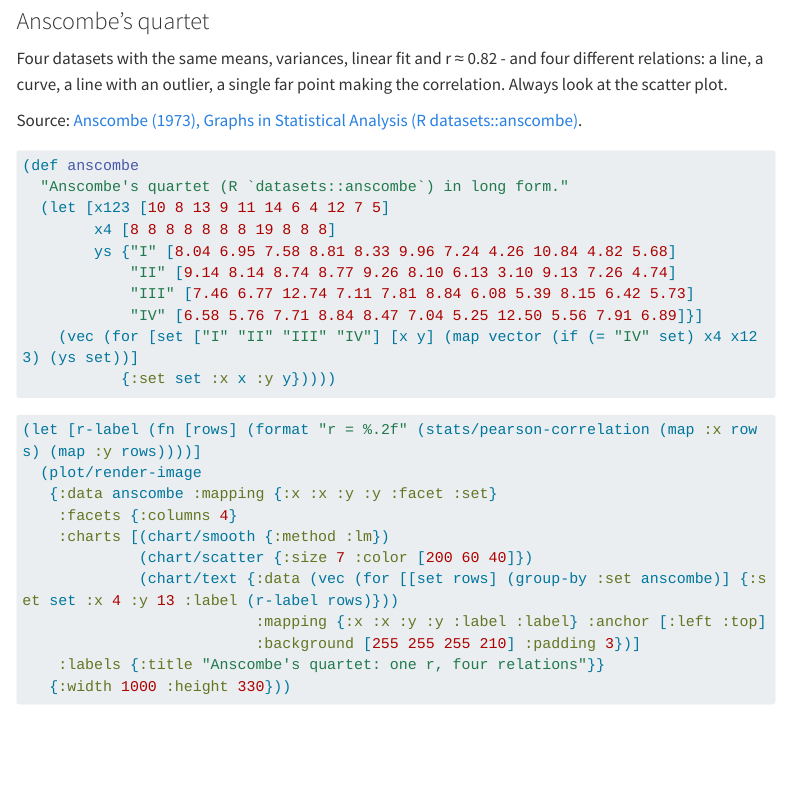
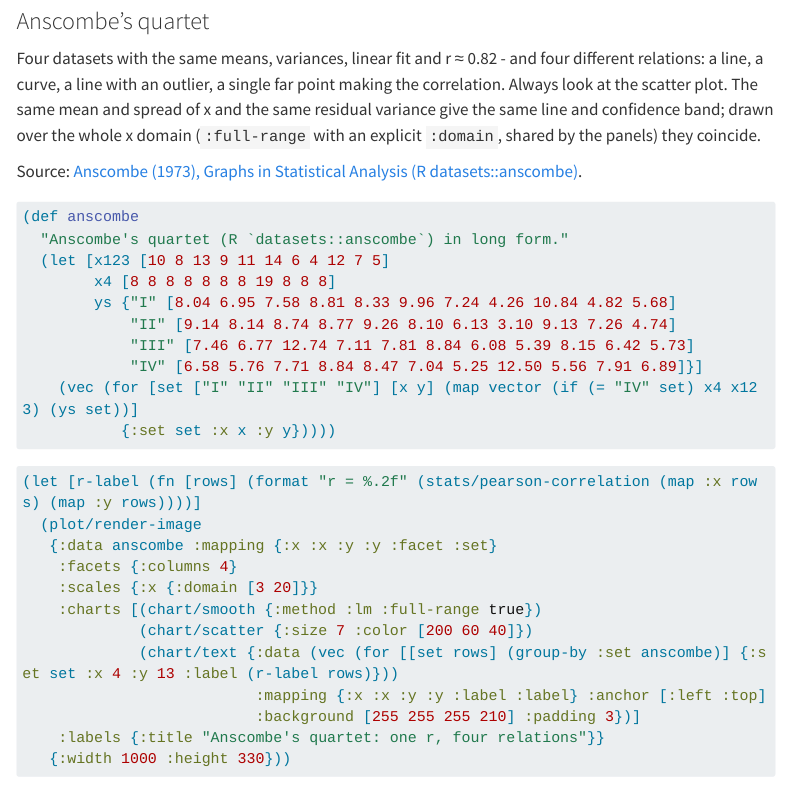
Before and after one commit to generateme/cljplot2, a Quarto document (docs/use_cases.correlation.qmd): the page in a window 1100 px wide, from 17160 px down. Rendered offline with R 4.5, knitr and Pandoc in place of Quarto, with nearby package versions; menus at the side of the page are left out; long lines of code are wrapped.

Commit message:
correlation - notebook - review2

```diff
--- a/docs/use_cases.correlation.qmd
+++ b/docs/use_cases.correlation.qmd
@@ -1078,6 +1078,8 @@ Source: [data-to-viz - Overplotting (jitter)](https://www.data-to-viz.com/caveat
 
 Four datasets with the same means, variances, linear fit and r ≈ 0.82 - and four different relations: a line, a
 curve, a line with an outlier, a single far point making the correlation. Always look at the scatter plot.
+The same mean and spread of x and the same residual variance give the same line and confidence band; drawn over
+the whole x domain (`:full-range` with an explicit `:domain`, shared by the panels) they coincide.
 
 Source: [Anscombe (1973), Graphs in Statistical Analysis (R datasets::anscombe)](https://en.wikipedia.org/wiki/Anscombe%27s_quartet).
 
@@ -1105,7 +1107,8 @@ Source: [Anscombe (1973), Graphs in Statistical Analysis (R datasets::anscombe)]
   (plot/render-image
    {:data anscombe :mapping {:x :x :y :y :facet :set}
     :facets {:columns 4}
-    :charts [(chart/smooth {:method :lm})
+    :scales {:x {:domain [3 20]}}
+    :charts [(chart/smooth {:method :lm :full-range true})
              (chart/scatter {:size 7 :color [200 60 40]})
              (chart/text {:data (vec (for [[set rows] (group-by :set anscombe)] {:set set :x 4 :y 13 :label (r-label rows)}))
                           :mapping {:x :x :y :y :label :label} :anchor [:left :top]
```
Also changed, not shown: docs/search.json, 3 other files.
